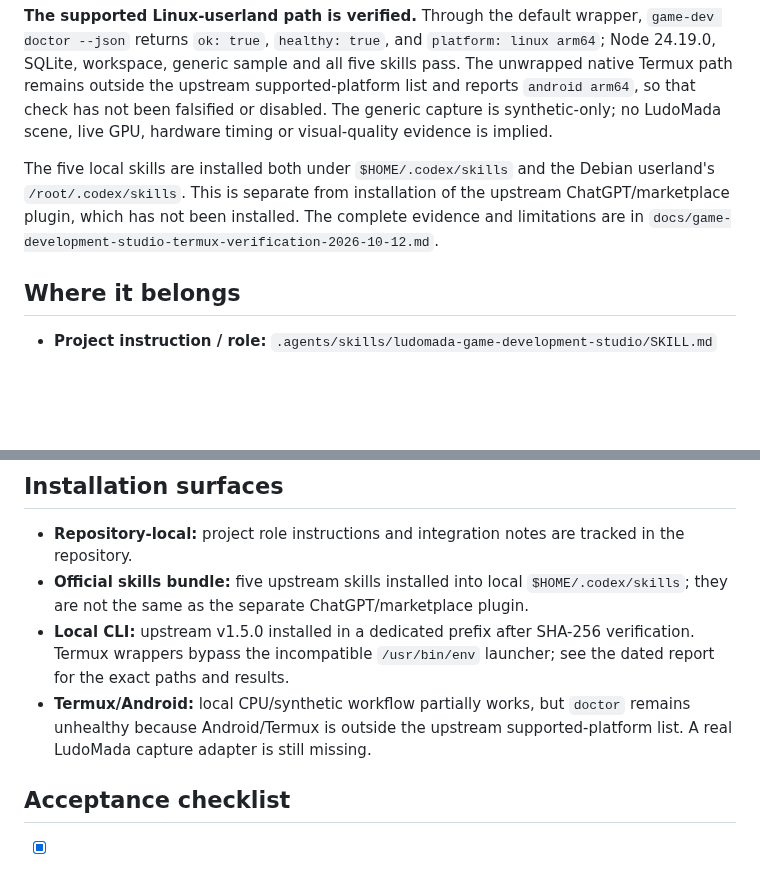
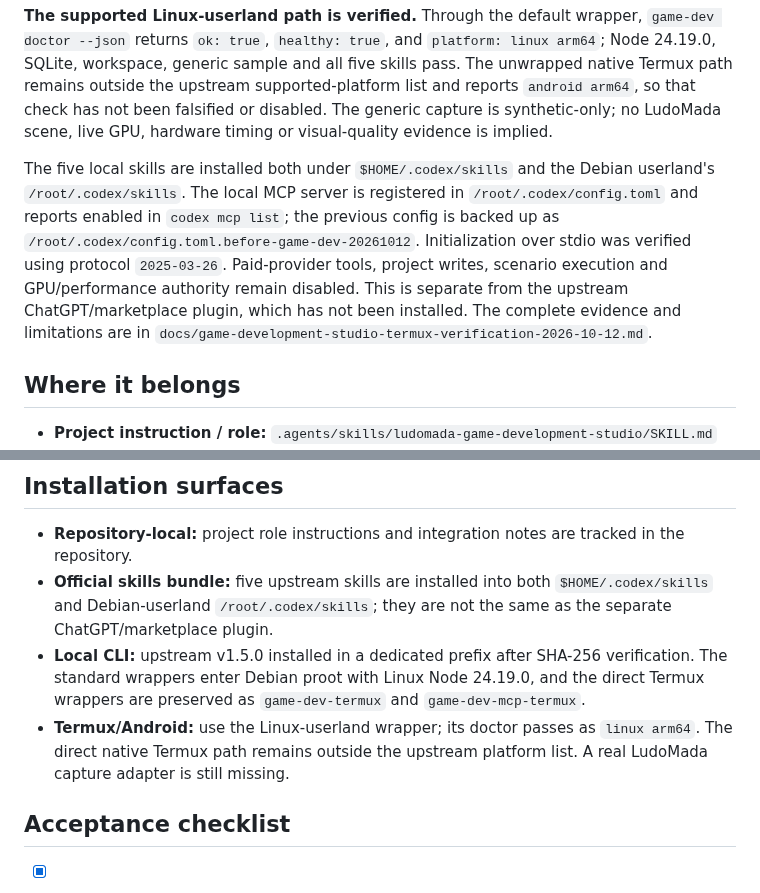
Before and after one commit to pascalnanousympathie-alt/LudoMada, a Markdown page: docs/game-development-studio-ludomada.md, 2 parts joined by grey strips. Drawn GitHub-style; blank space fills up the shorter version.

Commit message:
docs: document Codex MCP integration and safe permissions

```diff
--- a/docs/game-development-studio-ludomada.md
+++ b/docs/game-development-studio-ludomada.md
@@ -6,7 +6,7 @@ The project-specific instructions are in `.agents/skills/ludomada-game-developme
 
 **The supported Linux-userland path is verified.** Through the default wrapper, `game-dev doctor --json` returns `ok: true`, `healthy: true`, and `platform: linux arm64`; Node 24.19.0, SQLite, workspace, generic sample and all five skills pass. The unwrapped native Termux path remains outside the upstream supported-platform list and reports `android arm64`, so that check has not been falsified or disabled. The generic capture is synthetic-only; no LudoMada scene, live GPU, hardware timing or visual-quality evidence is implied.
 
-The five local skills are installed both under `$HOME/.codex/skills` and the Debian userland's `/root/.codex/skills`. This is separate from installation of the upstream ChatGPT/marketplace plugin, which has not been installed. The complete evidence and limitations are in `docs/game-development-studio-termux-verification-2026-10-12.md`.
+The five local skills are installed both under `$HOME/.codex/skills` and the Debian userland's `/root/.codex/skills`. The local MCP server is registered in `/root/.codex/config.toml` and reports enabled in `codex mcp list`; the previous config is backed up as `/root/.codex/config.toml.before-game-dev-20261012`. Initialization over stdio was verified using protocol `2025-03-26`. Paid-provider tools, project writes, scenario execution and GPU/performance authority remain disabled. This is separate from the upstream ChatGPT/marketplace plugin, which has not been installed. The complete evidence and limitations are in `docs/game-development-studio-termux-verification-2026-10-12.md`.
 
 ## Where it belongs
 
@@ -51,9 +51,9 @@ It does not replace the GLES3/PBR renderer or the actual interactive game. Stati
 ## Installation surfaces
 
 - **Repository-local:** project role instructions and integration notes are tracked in the repository.
-- **Official skills bundle:** five upstream skills installed into local `$HOME/.codex/skills`; they are not the same as the separate ChatGPT/marketplace plugin.
-- **Local CLI:** upstream v1.5.0 installed in a dedicated prefix after SHA-256 verification. Termux wrappers bypass the incompatible `/usr/bin/env` launcher; see the dated report for the exact paths and results.
-- **Termux/Android:** local CPU/synthetic workflow partially works, but `doctor` remains unhealthy because Android/Termux is outside the upstream supported-platform list. A real LudoMada capture adapter is still missing.
+- **Official skills bundle:** five upstream skills are installed into both `$HOME/.codex/skills` and Debian-userland `/root/.codex/skills`; they are not the same as the separate ChatGPT/marketplace plugin.
+- **Local CLI:** upstream v1.5.0 installed in a dedicated prefix after SHA-256 verification. The standard wrappers enter Debian proot with Linux Node 24.19.0, and the direct Termux wrappers are preserved as `game-dev-termux` and `game-dev-mcp-termux`.
+- **Termux/Android:** use the Linux-userland wrapper; its doctor passes as `linux arm64`. The direct native Termux path remains outside the upstream platform list. A real LudoMada capture adapter is still missing.
 
 ## Acceptance checklist
 
```
